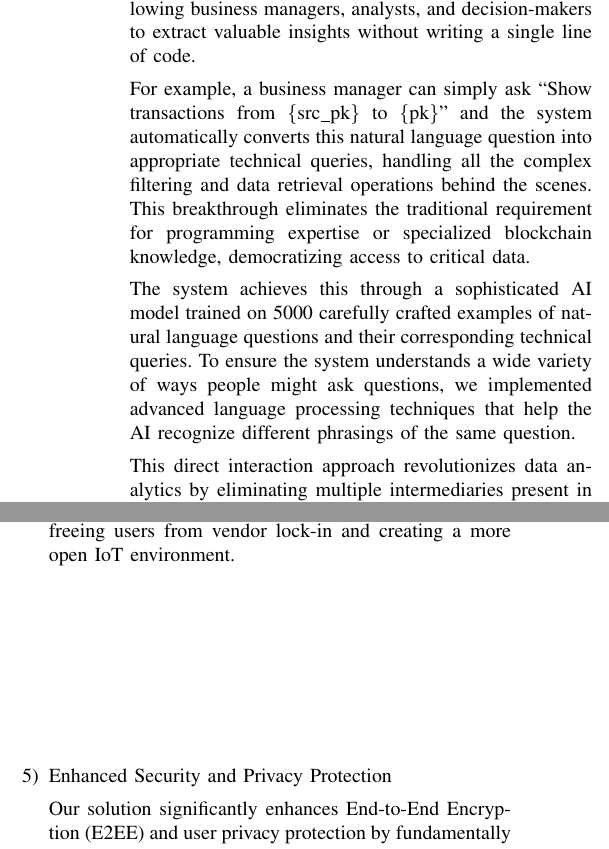
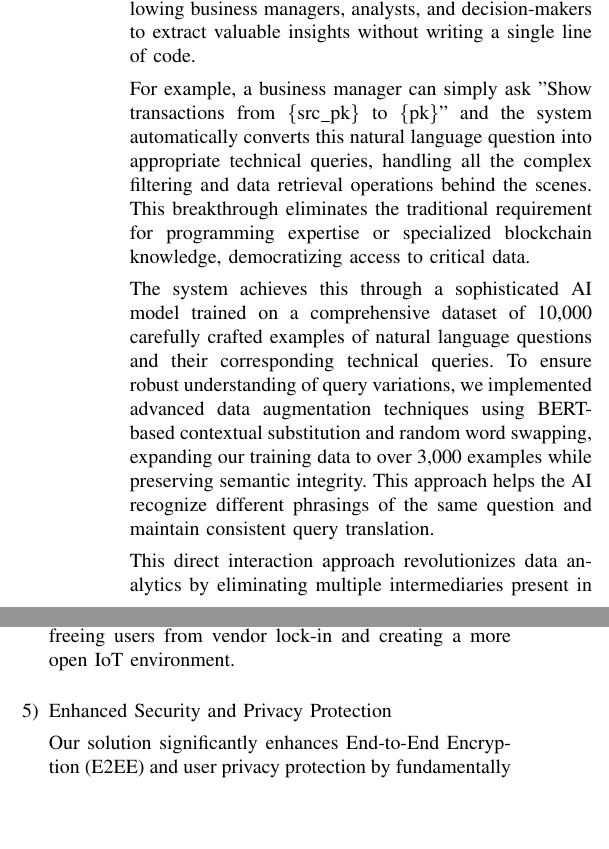
Before and after one commit to Winter-Zzzz/Documents, a LaTeX paper (MATTER_Tunnel.tex): two parts of the columns of page 17 of 51, joined at a grey line, cut so that both start at the same text, the shorter picture padded with empty space. Compiled offline with pdfLaTeX.

Commit message:
last commit

```diff
--- a/MATTER_Tunnel.tex
+++ b/MATTER_Tunnel.tex
@@ -1390,9 +1390,9 @@ cloud cost.
 
         Our AI Dashboard revolutionizes how organizations interact with blockchain data by making complex data analysis accessible to everyone, regardless of their technical background. At its core, the system transforms everyday language questions into precise blockchain queries, allowing business managers, analysts, and decision-makers to extract valuable insights without writing a single line of code.
 
-	      For example, a business manager can simply ask ``Show transactions from \{src\_pk\} to \{pk\}" and the system automatically converts this natural language question into appropriate technical queries, handling all the complex filtering and data retrieval operations behind the scenes. This breakthrough eliminates the traditional requirement for programming expertise or specialized blockchain knowledge, democratizing access to critical data.
-
-	      The system achieves this through a sophisticated AI model trained on 5000 carefully crafted examples of natural language questions and their corresponding technical queries. To ensure the system understands a wide variety of ways people might ask questions, we implemented advanced language processing techniques that help the AI recognize different phrasings of the same question.
+        For example, a business manager can simply ask "Show transactions from \{src\_pk\} to \{pk\}" and the system automatically converts this natural language question into appropriate technical queries, handling all the complex filtering and data retrieval operations behind the scenes. This breakthrough eliminates the traditional requirement for programming expertise or specialized blockchain knowledge, democratizing access to critical data.
+
+        The system achieves this through a sophisticated AI model trained on a comprehensive dataset of 10,000 carefully crafted examples of natural language questions and their corresponding technical queries. To ensure robust understanding of query variations, we implemented advanced data augmentation techniques using BERT-based contextual substitution and random word swapping, expanding our training data to over 3,000 examples while preserving semantic integrity. This approach helps the AI recognize different phrasings of the same question and maintain consistent query translation.
 
         This direct interaction approach revolutionizes data analytics by eliminating multiple intermediaries present in traditional systems. Conventional approaches require data analysts to process raw data and relay servers to transmit processed information, creating multiple points where data could be corrupted or manipulated by malicious actors. Each intermediary step not only introduces potential security vulnerabilities but also raises questions about data authenticity.
 
@@ -1414,8 +1414,6 @@ cloud cost.
 	      benefit of interoperability remains intact. The elimination of platform
 	      dependencies further enhances true decentralization, freeing users from vendor
 	      lock-in and creating a more open IoT environment.
-
-	      \vspace{3cm}
 
 	\item Enhanced Security and Privacy Protection
 
```
Also changed, not shown: MATTER_Tunnel.tex (8 more changed lines), 2 other files. Lines whose indentation alone changed are shown as unchanged.
